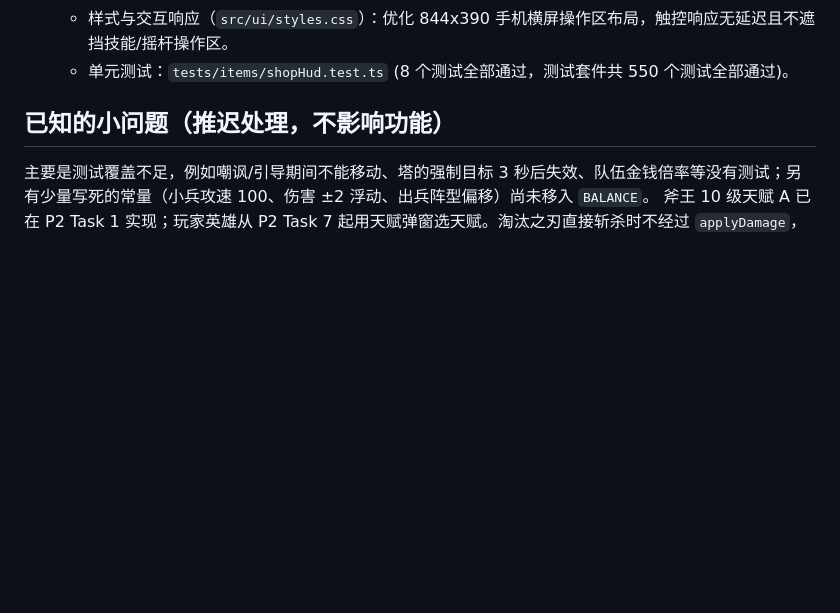
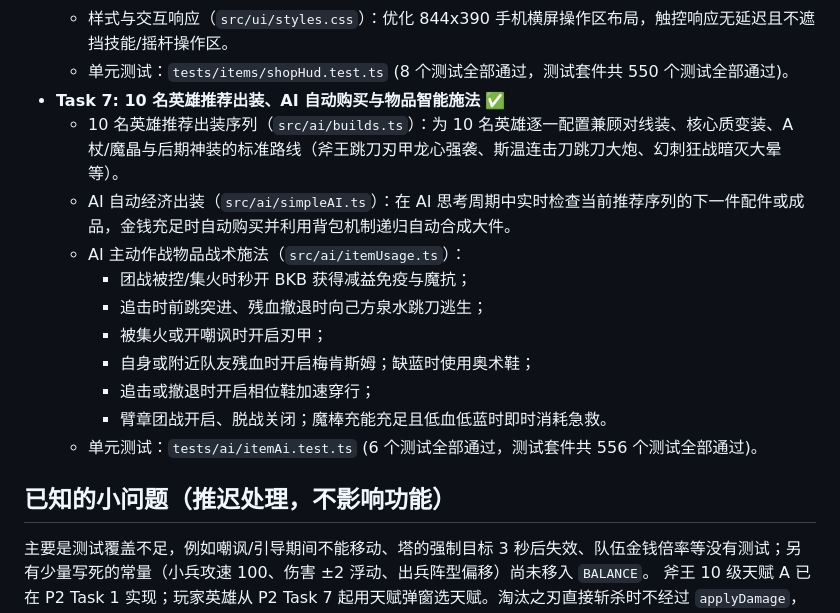
Before and after one commit to kreviazuk/dota2, a Markdown page: docs/PROGRESS.md, the part around the change. Drawn GitHub-style; blank space fills up the shorter version.

Commit message:
docs: progress (P3 task 7)

```diff
--- a/docs/PROGRESS.md
+++ b/docs/PROGRESS.md
@@ -522,6 +522,17 @@ P4 三层 AI、精英怪、结算界面细化（选人流程已在 P2 提前完
     - 快捷购买部件：动态追踪 10 名英雄推荐出装序列与配件进度，金钱充足时呼吸发光，点击一键购买。
   - 样式与交互响应（`src/ui/styles.css`）：优化 844x390 手机横屏操作区布局，触控响应无延迟且不遮挡技能/摇杆操作区。
   - 单元测试：`tests/items/shopHud.test.ts` (8 个测试全部通过，测试套件共 550 个测试全部通过)。
+- **Task 7: 10 名英雄推荐出装、AI 自动购买与物品智能施法** ✅
+  - 10 名英雄推荐出装序列（`src/ai/builds.ts`）：为 10 名英雄逐一配置兼顾对线装、核心质变装、A 杖/魔晶与后期神装的标准路线（斧王跳刀刃甲龙心强袭、斯温连击刀跳刀大炮、幻刺狂战暗灭大晕等）。
+  - AI 自动经济出装（`src/ai/simpleAI.ts`）：在 AI 思考周期中实时检查当前推荐序列的下一件配件或成品，金钱充足时自动购买并利用背包机制递归自动合成大件。
+  - AI 主动作战物品战术施法（`src/ai/itemUsage.ts`）：
+    - 团战被控/集火时秒开 BKB 获得减益免疫与魔抗；
+    - 追击时前跳突进、残血撤退时向己方泉水跳刀逃生；
+    - 被集火或开嘲讽时开启刃甲；
+    - 自身或附近队友残血时开启梅肯斯姆；缺蓝时使用奥术鞋；
+    - 追击或撤退时开启相位鞋加速穿行；
+    - 臂章团战开启、脱战关闭；魔棒充能充足且低血低蓝时即时消耗急救。
+  - 单元测试：`tests/ai/itemAi.test.ts` (6 个测试全部通过，测试套件共 556 个测试全部通过)。
 
 ## 已知的小问题（推迟处理，不影响功能）
 主要是测试覆盖不足，例如嘲讽/引导期间不能移动、塔的强制目标 3 秒后失效、队伍金钱倍率等没有测试；另有少量写死的常量（小兵攻速 100、伤害 ±2 浮动、出兵阵型偏移）尚未移入 `BALANCE`。
```
Also changed, not shown: 1 other file.
